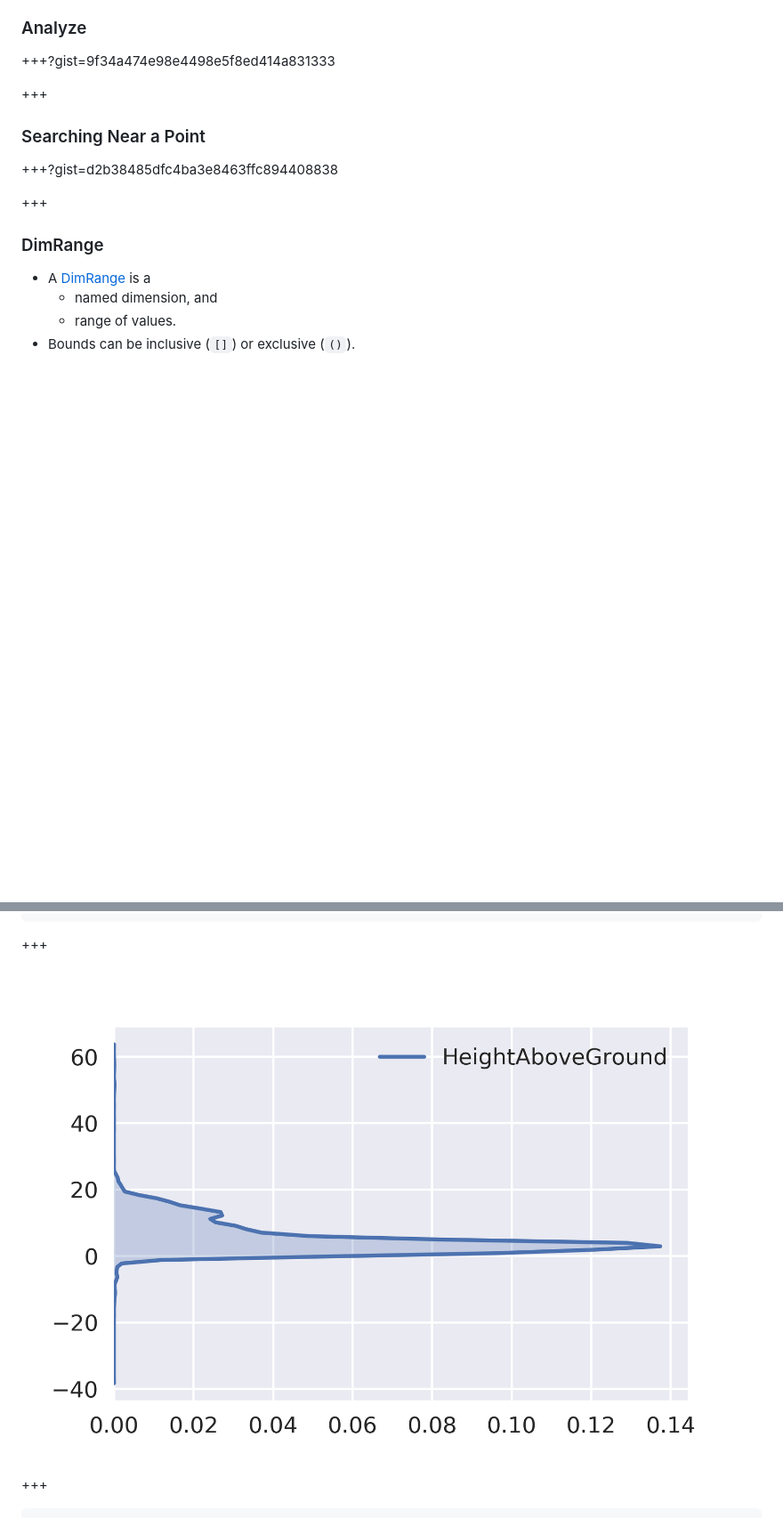
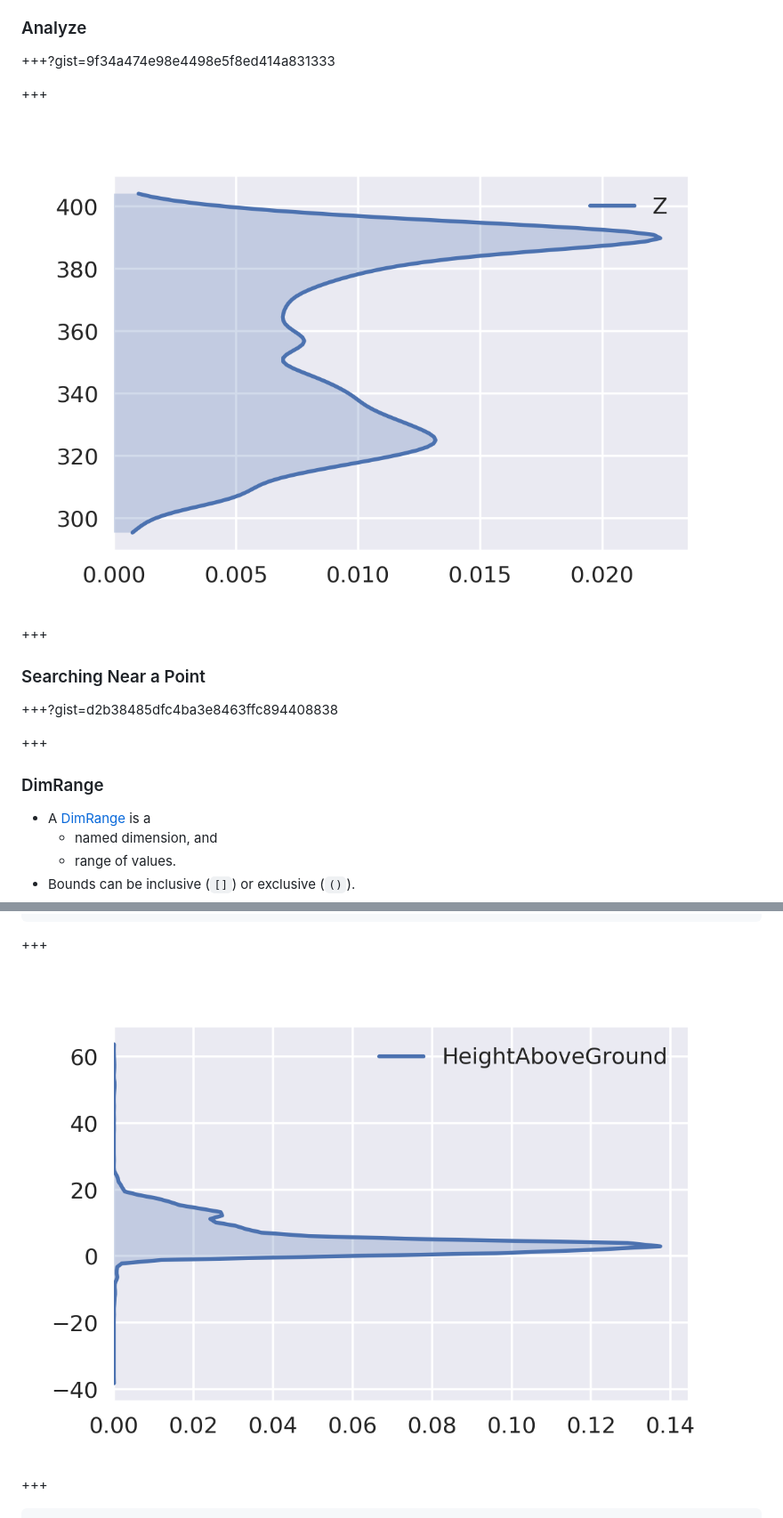
Before and after one commit to chambbj/foss4g-2017, a Markdown page: PITCHME.md, 2 parts joined by grey strips. Shown: that part at 89% size. Rendered like a GitHub page; pictures changed too: figures/kde-z.png (added), figures/nonground-kde-hag.png (added); blank space fills up the shorter version.

```diff
--- a/PITCHME.md
+++ b/PITCHME.md
@@ -97,6 +97,10 @@ The remainder of the presentation will leverage our `pdal-notebook` and present
 ### Analyze
 
 +++?gist=9f34a474e98e4498e5f8ed414a831333
+
++++
+
+![Z KDE](figures/kde-z.png)
 
 +++
 
@@ -249,7 +261,7 @@ sns.kdeplot(df['HeightAboveGround'], cut=0, shade=True, vertical=True);
 
 +++
 
-![KDE](figures/sample.png)
+![KDE](figures/nonground-kde-hag.png)
 
 +++
 
```
Also changed, not shown: other parts of PITCHME.md (+9 -1 lines), figures/initial-kde-hag.png (added).
